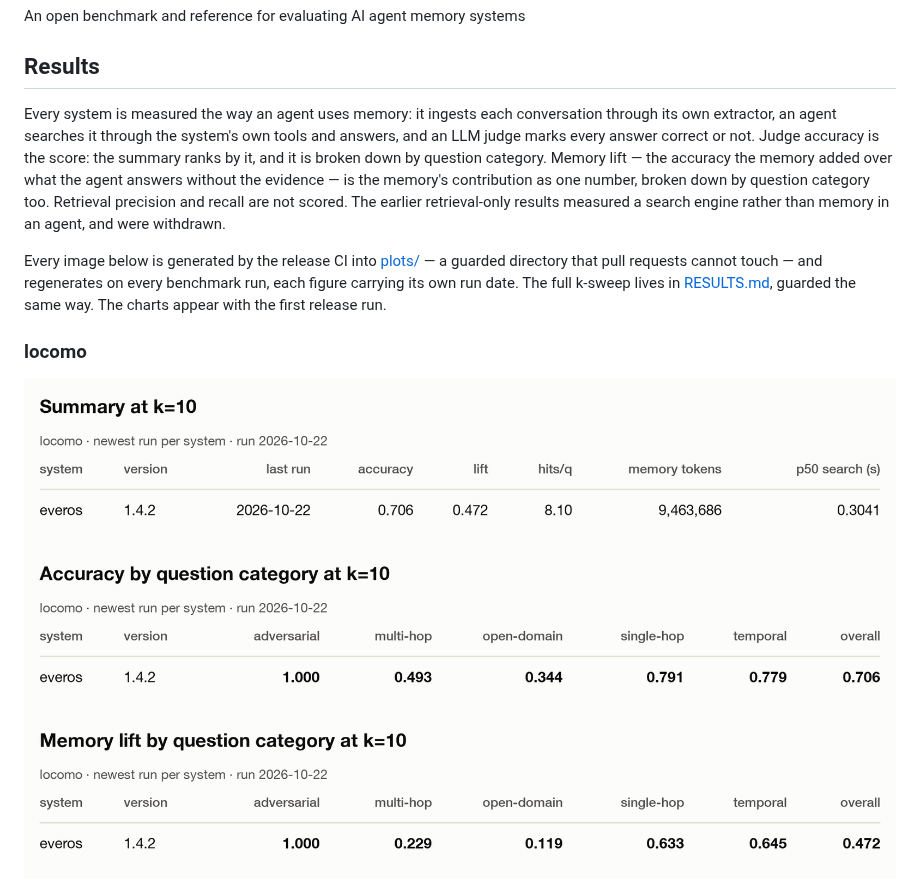
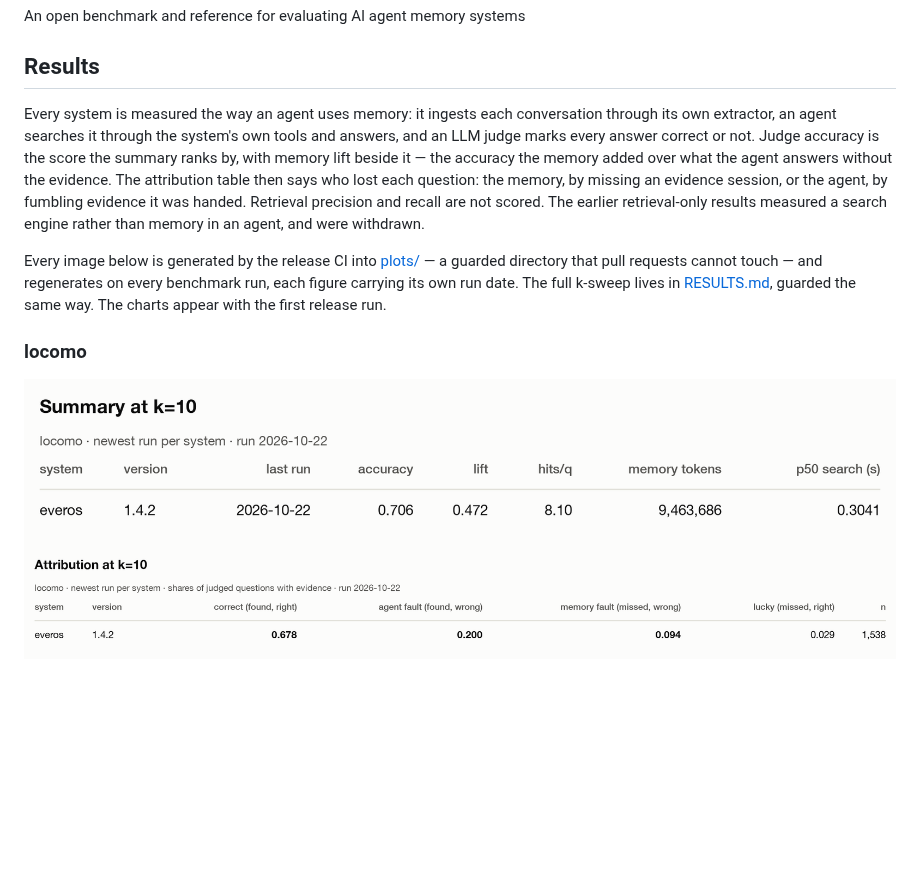
Before and after one commit to RonsenbergVI/agent-memory-benchmarks, a Markdown page: README.md, the part around one of its changes. Rendered like a GitHub page; pictures changed too: plots/locomo/attribution_k10.png (added); blank space fills up the shorter version.

```diff
--- a/README.md
+++ b/README.md
@@ -32,7 +32,7 @@ An open benchmark and reference for evaluating AI agent memory systems
 
 ## Results
 
-Every system is measured the way an agent uses memory: it ingests each conversation through its own extractor, an agent searches it through the system's own tools and answers, and an LLM judge marks every answer correct or not. Judge accuracy is the score: the summary ranks by it, and it is broken down by question category. Memory lift — the accuracy the memory added over what the agent answers without the evidence — is the memory's contribution as one number, broken down by question category too. Retrieval precision and recall are not scored. The earlier retrieval-only results measured a search engine rather than memory in an agent, and were withdrawn.
+Every system is measured the way an agent uses memory: it ingests each conversation through its own extractor, an agent searches it through the system's own tools and answers, and an LLM judge marks every answer correct or not. Judge accuracy is the score the summary ranks by, with memory lift beside it — the accuracy the memory added over what the agent answers without the evidence. The attribution table then says who lost each question: the memory, by missing an evidence session, or the agent, by fumbling evidence it was handed. Retrieval precision and recall are not scored. The earlier retrieval-only results measured a search engine rather than memory in an agent, and were withdrawn.
 
 Every image below is generated by the release CI into [plots/](plots/) — a guarded directory that pull requests cannot touch — and regenerates on every benchmark run, each figure carrying its own run date. The full k-sweep lives in [RESULTS.md](RESULTS.md), guarded the same way. The charts appear with the first release run.
 
@@ -44,13 +44,8 @@ Every image below is generated by the release CI into [plots/](plots/) — a gua
 </picture>
 
 <picture>
-  <source media="(prefers-color-scheme: dark)" srcset="plots/locomo/categories_k10_dark.png">
-  <img alt="Judge accuracy by question category at k=10" src="plots/locomo/categories_k10.png">
-</picture>
-
-<picture>
-  <source media="(prefers-color-scheme: dark)" srcset="plots/locomo/lift_categories_k10_dark.png">
-  <img alt="Memory lift by question category at k=10" src="plots/locomo/lift_categories_k10.png">
+  <source media="(prefers-color-scheme: dark)" srcset="plots/locomo/attribution_k10_dark.png">
+  <img alt="Error attribution at k=10" src="plots/locomo/attribution_k10.png">
 </picture>
 
 <picture>
```
Also changed, not shown: other parts of README.md (+2 -57 lines), RESULTS.md (+1 -1 lines), plots/locomo/attribution_k10_dark.png (added), 4 other files.
